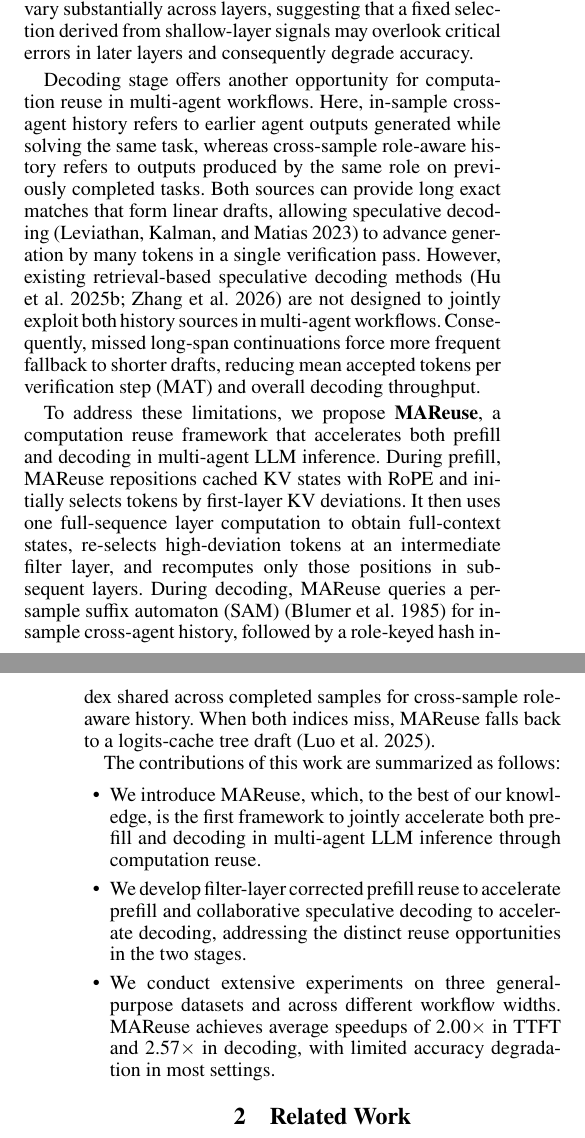
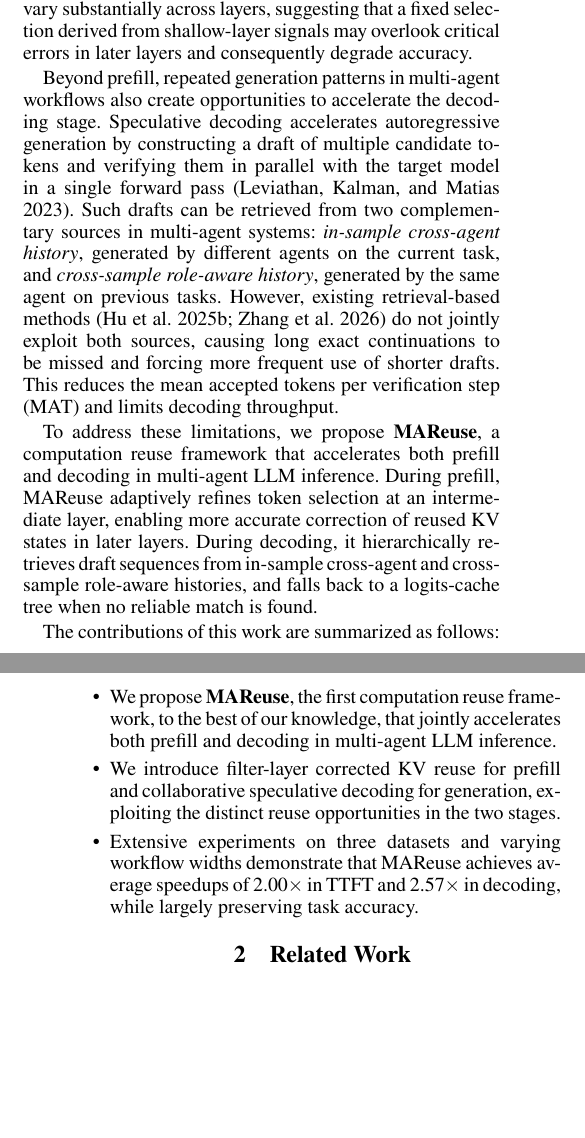
Before and after one commit to Yuran-7/MAReuse-Paper, a LaTeX paper (MAReuse.tex): two parts of the columns of pages 1 and 2 of 9, joined at a grey line, cut so that both start at the same text, the shorter picture padded with empty space. Compiled offline with pdfLaTeX.

Commit message:
Intro改完了

```diff
--- a/MAReuse.tex
+++ b/MAReuse.tex
@@ -47,17 +47,23 @@ Recent LLM-based systems increasingly employ multiple collaborating agents to im
 
 Existing work on accelerating multi-agent inference has primarily focused on reducing prefill overhead through KV cache reuse. One line of work employs prefix caching, which directly reuses KV states for identical prompt prefixes~\citep{DBLP:conf/sosp/KwonLZ0ZY0ZS23, DBLP:conf/nips/ZhengYXS0YCKSGB24}. However, this approach is difficult to apply to multi-agent workflows because dynamically generated outputs are often inserted at different positions, easily breaking prefix identity. To support reuse across non-identical prompts, non-prefix methods use RoPE~\citep{DBLP:journals/ijon/SuALPBL24} to reposition cached keys before concatenating KV states from different agent prompts~\citep{DBLP:conf/fast/LiuG0WX0GHM26}. Because the aligned KV states may still be inaccurate, subsequent methods selectively recompute a subset of tokens to correct reuse errors. Nevertheless, these methods typically select tokens according to first-layer KV deviations and keep the selected positions fixed throughout the remaining layers~\citep{DBLP:conf/eurosys/YaoLLRCZD0J25}. Our analysis shows that high-deviation tokens vary substantially across layers, suggesting that a fixed selection derived from shallow-layer signals may overlook critical errors in later layers and consequently degrade accuracy.
 
-Decoding stage offers another opportunity for computation reuse in multi-agent workflows. Here, in-sample cross-agent history refers to earlier agent outputs generated while solving the same task, whereas cross-sample role-aware history refers to outputs produced by the same role on previously completed tasks. Both sources can provide long exact matches that form linear drafts, allowing speculative decoding~\citep{DBLP:conf/icml/LeviathanKM23} to advance generation by many tokens in a single verification pass. However, existing retrieval-based speculative decoding methods \citep{DBLP:conf/acl/HuWZZLCZ25, zhang2026racer} are not designed to jointly exploit both history sources in multi-agent workflows. Consequently, missed long-span continuations force more frequent fallback to shorter drafts, reducing mean accepted tokens per verification step (MAT) and overall decoding throughput.
+Beyond prefill, repeated generation patterns in multi-agent workflows also create opportunities to accelerate the decoding stage. Speculative decoding accelerates autoregressive generation by constructing a draft of multiple candidate tokens and verifying them in parallel with the target model in a single forward pass~\citep{DBLP:conf/icml/LeviathanKM23}. Such drafts can be retrieved from two complementary sources in multi-agent systems: \textit{in-sample cross-agent history}, generated by different agents on the current task, and \textit{cross-sample role-aware history}, generated by the same agent on previous tasks. However, existing retrieval-based methods~\citep{DBLP:conf/acl/HuWZZLCZ25, zhang2026racer} do not jointly exploit both sources, causing long exact continuations to be missed and forcing more frequent use of shorter drafts. This reduces the mean accepted tokens per verification step (MAT) and limits decoding throughput.
 
-To address these limitations, we propose \textbf{MAReuse}, a computation reuse framework that accelerates both prefill and decoding in multi-agent LLM inference. During prefill, MAReuse repositions cached KV states with RoPE and initially selects tokens by first-layer KV deviations. It then uses one full-sequence layer computation to obtain full-context states, re-selects high-deviation tokens at an intermediate filter layer, and recomputes only those positions in subsequent layers. During decoding, MAReuse queries a per-sample suffix automaton (SAM)~\citep{DBLP:journals/tcs/BlumerBHECS85} for in-sample cross-agent history, followed by a role-keyed hash index shared across completed samples for cross-sample role-aware history. When both indices miss, MAReuse falls back to a logits-cache tree draft~\citep{DBLP:conf/acl/LuoWZZZ0X25}.
+%Here, in-sample cross-agent history refers to earlier agent outputs generated while solving the same task, whereas cross-sample role-aware history refers to outputs produced by the same role on previously completed tasks. Both sources can provide long exact matches that form linear drafts, allowing speculative decoding~\citep{DBLP:conf/icml/LeviathanKM23} to advance generation by many tokens in a single verification pass. However, existing retrieval-based speculative decoding methods \citep{DBLP:conf/acl/HuWZZLCZ25, zhang2026racer} are not designed to jointly exploit both history sources in multi-agent workflows. Consequently, missed long-span continuations force more frequent fallback to shorter drafts, reducing mean accepted tokens per verification step (MAT) and overall decoding throughput.
+
+To address these limitations, we propose \textbf{MAReuse}, a computation reuse framework that accelerates both prefill and decoding in multi-agent LLM inference. During prefill, MAReuse adaptively refines token selection at an intermediate layer, enabling more accurate correction of reused KV states in later layers. During decoding, it hierarchically retrieves draft sequences from in-sample cross-agent and cross-sample role-aware histories, and falls back to a logits-cache tree when no reliable match is found.
 
 The contributions of this work are summarized as follows:
 \begin{itemize}
-	\item We introduce MAReuse, which, to the best of our knowledge, is the first framework to jointly accelerate both prefill and decoding in multi-agent LLM inference through computation reuse.
+	\item We propose \textbf{MAReuse}, the first computation reuse framework, to the best of our knowledge, that jointly accelerates both prefill and decoding in multi-agent LLM inference.
 
-	\item We develop filter-layer corrected prefill reuse to accelerate prefill and collaborative speculative decoding to accelerate decoding, addressing the distinct reuse opportunities in the two stages.
+	\item We introduce filter-layer corrected KV reuse for prefill and collaborative speculative decoding for generation, exploiting the distinct reuse opportunities in the two stages.
 
-	\item We conduct extensive experiments on three general-purpose datasets and across different workflow widths. MAReuse achieves average speedups of 2.00$\times$ in TTFT and 2.57$\times$ in decoding, with limited accuracy degradation in most settings.
+	\item Extensive experiments on three datasets and varying workflow widths demonstrate that MAReuse achieves average speedups of 2.00$\times$ in TTFT and 2.57$\times$ in decoding, while largely preserving task accuracy.
+
+%	\item We develop filter-layer corrected prefill reuse to accelerate prefill and collaborative speculative decoding to accelerate decoding, addressing the distinct reuse opportunities in the two stages.
+%
+%	\item We conduct extensive experiments on three general-purpose datasets and across different workflow widths. MAReuse achieves average speedups of 2.00$\times$ in TTFT and 2.57$\times$ in decoding, with limited accuracy degradation in most settings.
 \end{itemize}
 
 
```
